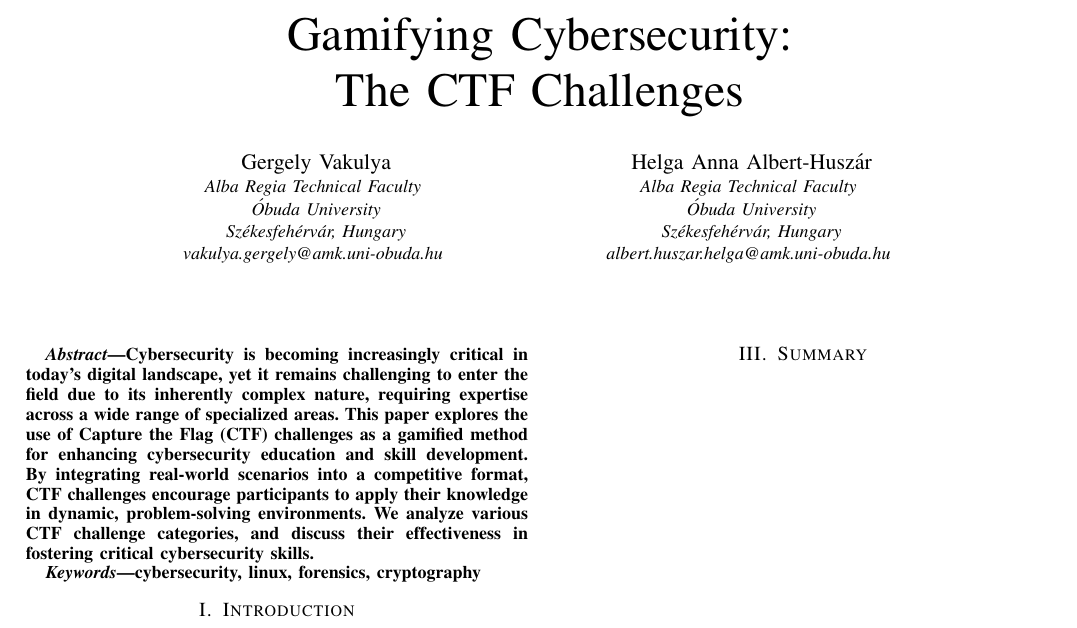
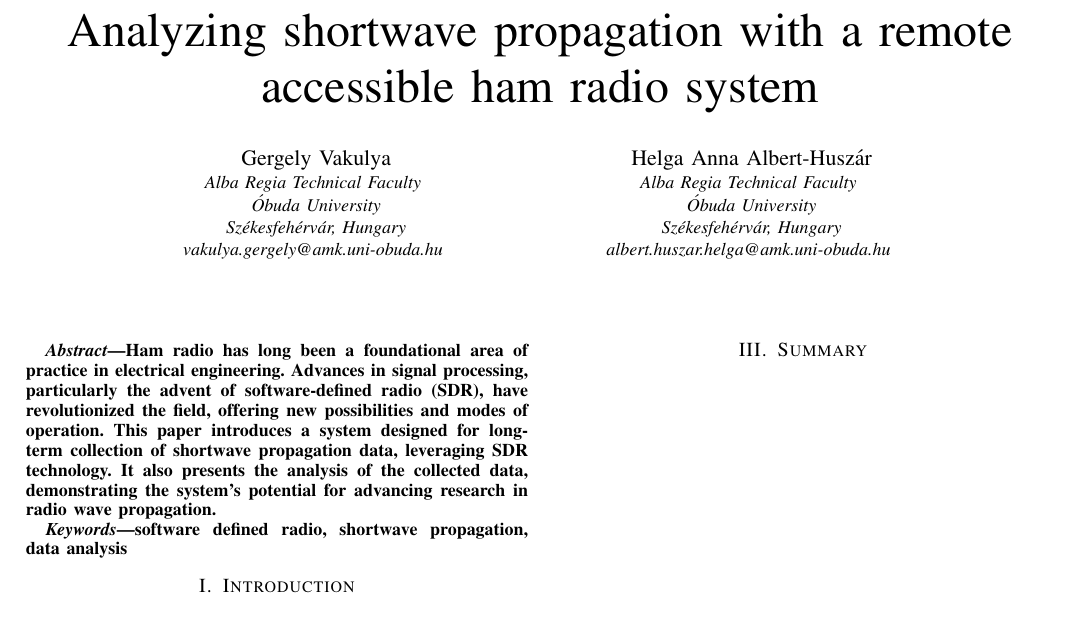
Before and after one commit to Antiemes/AIS_2024_FT8, a LaTeX paper (vakulya-ais2024-ft8.tex): part of the page, cut at the place of the change. Compiled offline with pdfLaTeX; a missing font is replaced by an installed copy or a similar font; a LaTeX package or settings file that is missing is left out.

Commit message:
Skeleton for another paper

```diff
--- a/vakulya-ais2024-ctf.tex
+++ b/vakulya-ais2024-ft8.tex
@@ -15,7 +15,7 @@
     T\kern-.1667em\lower.7ex\hbox{E}\kern-.125emX}}
 \begin{document}
 
-\title{Gamifying Cybersecurity:\\The CTF Challenges}
+\title{Analyzing shortwave propagation with a remote accessible ham radio system}
 
 \author{\IEEEauthorblockN{Gergely Vakulya}
 \IEEEauthorblockA{\small \textit{Alba Regia Technical Faculty} \\
@@ -35,19 +35,18 @@
 \maketitle
 
 \begin{abstract}
-Cybersecurity is becoming increasingly critical in today's digital landscape,
-  yet it remains challenging to enter the field due to its inherently complex
-  nature, requiring expertise across a wide range of specialized areas. This
-  paper explores the use of Capture the Flag (CTF) challenges as a gamified
-  method for enhancing cybersecurity education and skill development. By
-  integrating real-world scenarios into a competitive format, CTF challenges
-  encourage participants to apply their knowledge in dynamic, problem-solving
-  environments. We analyze various CTF challenge categories, and discuss their
-  effectiveness in fostering critical cybersecurity skills.
+Ham radio has long been a foundational area of practice in electrical
+  engineering. Advances in signal processing, particularly the advent of
+  software-defined radio (SDR), have revolutionized the field, offering new
+  possibilities and modes of operation. This paper introduces a system designed
+  for long-term collection of shortwave propagation data, leveraging SDR
+  technology. It also presents the analysis of the collected data,
+  demonstrating the system's potential for advancing research in radio wave
+  propagation.
 \end{abstract}
 
 \begin{IEEEkeywords}
-cybersecurity, linux, forensics, cryptography
+software defined radio, shortwave propagation, data analysis
 \end{IEEEkeywords}
 
 \section{Introduction}
```
Also changed, not shown: Makefile.
